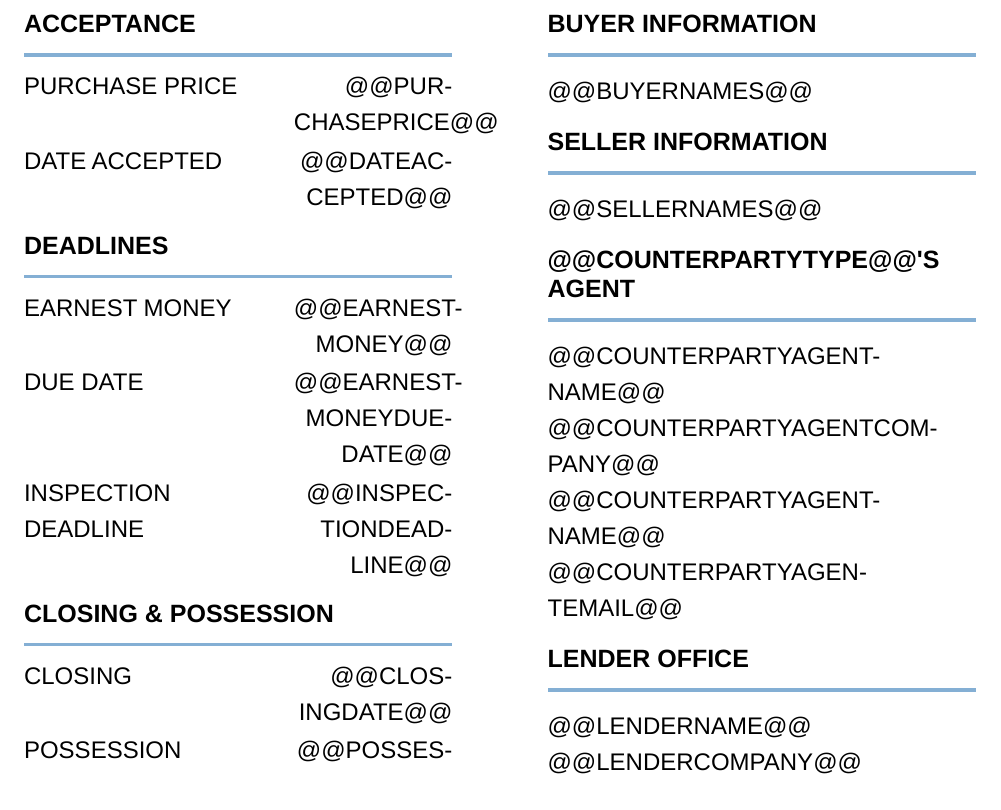
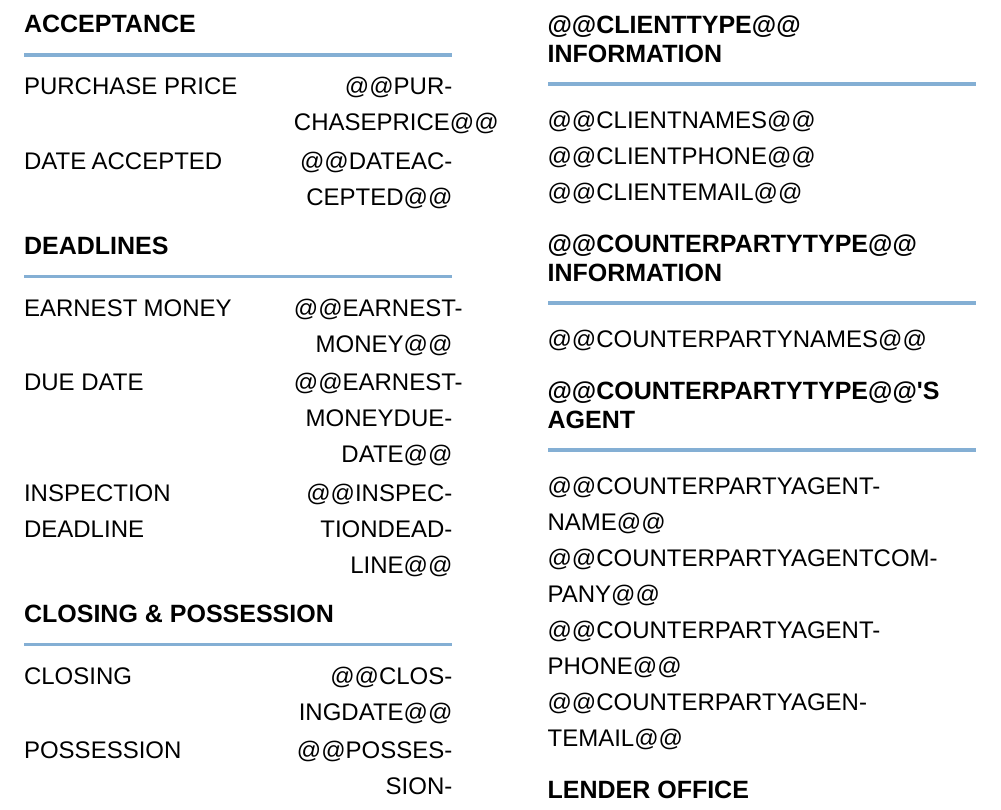
Before and after one commit to camden-white/DocGen, a LaTeX document (src/paramount/templates/transaction_worksheet.tex): part of page 2 of 2, cut so that both start at the same text. Compiled offline with LuaLaTeX; a missing font is replaced by an installed copy or a similar font.

Commit message:
Added client phone and email, and generalized window function to any number of columns

```diff
--- a/src/paramount/templates/transaction_worksheet.tex
+++ b/src/paramount/templates/transaction_worksheet.tex
@@ -51,10 +51,15 @@
 \newcommand{\Inclusions}{@@INCLUSIONS@@}
 \newcommand{\Exclusions}{@@EXCLUSIONS@@}
 
-% Buyer and seller
+% Client
+\newcommand{\ClientType}{@@CLIENTTYPE@@}
+\newcommand{\ClientNames}{@@CLIENTNAMES@@}
+\newcommand{\ClientPhone}{@@CLIENTPHONE@@}
+\newcommand{\ClientEmail}{@@CLIENTEMAIL@@}
+
+% Counterparty
 \newcommand{\CounterpartyType}{@@COUNTERPARTYTYPE@@}
-\newcommand{\BuyerNames}{@@BUYERNAMES@@}
-\newcommand{\SellerNames}{@@SELLERNAMES@@}
+\newcommand{\CounterpartyNames}{@@COUNTERPARTYNAMES@@}
 
 % Counterparty Agent
 \newcommand{\CounterpartyAgentName}{@@COUNTERPARTYAGENTNAME@@}
@@ -211,16 +216,18 @@
   \vspace{0pt}
   \raggedright
 
-  \SectionHeading{Buyer Information}
-  \BodyLine{\default{\BuyerNames}{None}}
+  \SectionHeading{\ClientType\ Information}
+  \BodyLine{\ClientNames}
+  \BodyLine{\ClientPhone}
+  \BodyLine{\ClientEmail}
 
-  \SectionHeading{Seller Information}
-  \BodyLine{\default{\SellerNames}{None}}
+  \SectionHeading{\CounterpartyType\ Information}
+  \BodyLine{\CounterpartyNames}
 
   \SectionHeading{\CounterpartyType's Agent}
   \BodyLine{\CounterpartyAgentName}
   \BodyLine{\CounterpartyAgentCompany}
-  \BodyLine{\CounterpartyAgentName}
+  \BodyLine{\CounterpartyAgentPhone}
   \BodyLine{\CounterpartyAgentEmail}
 
   \SectionHeading{Lender Office}
```
Also changed, not shown: 2 other files.
